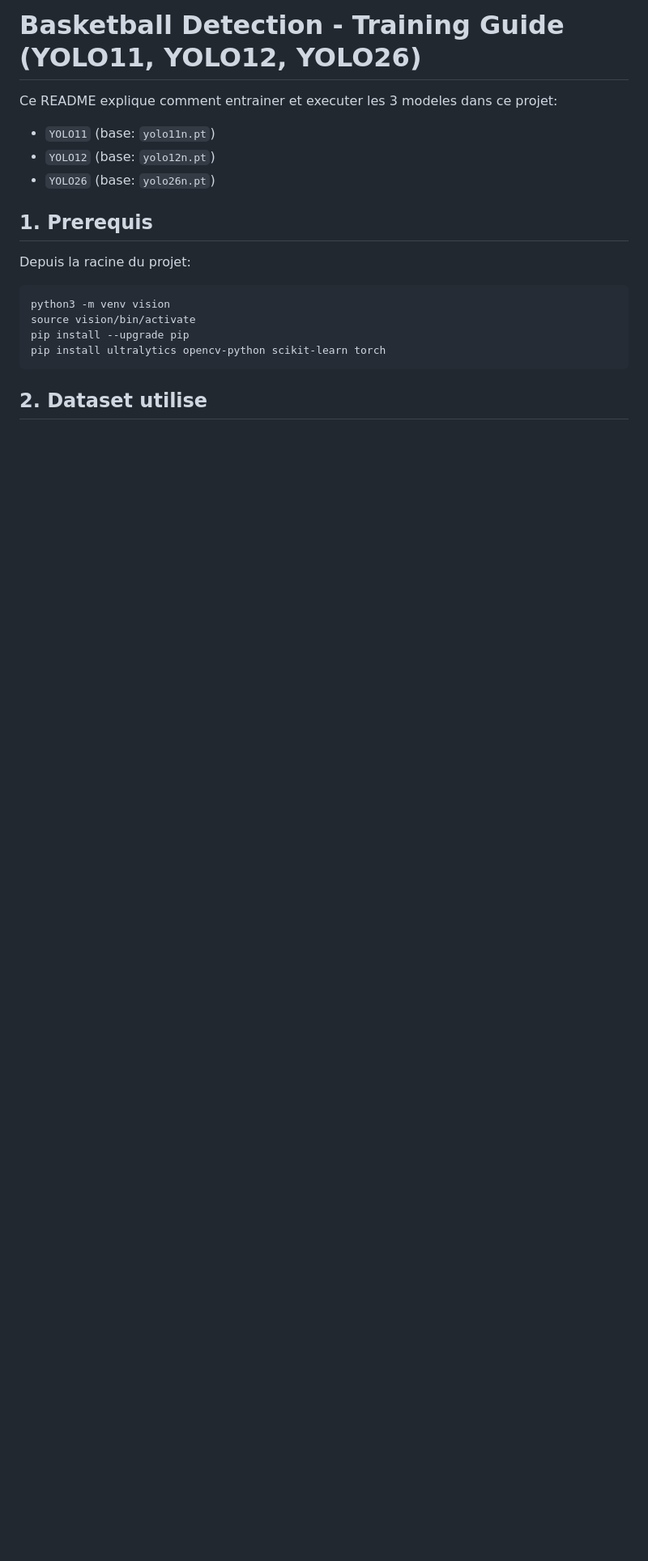
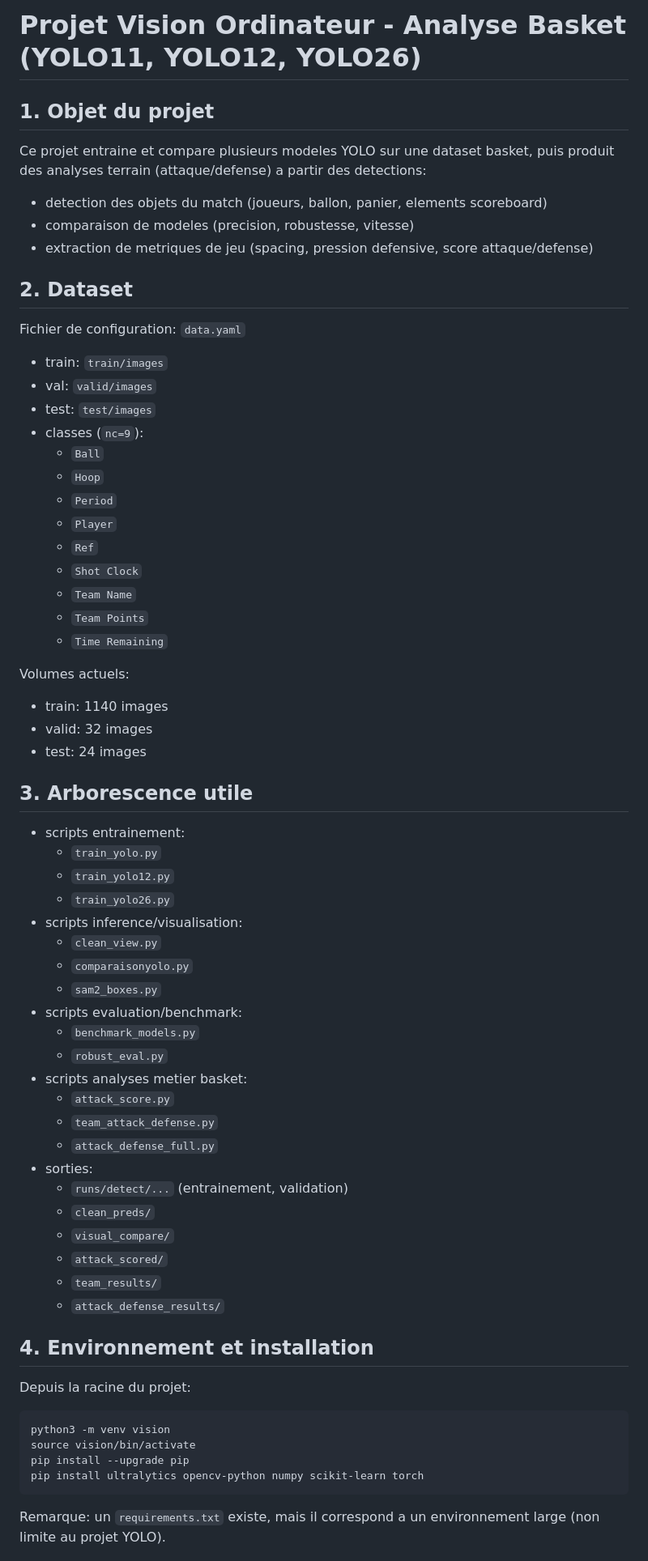
Before and after one commit to kalaallan/vs_ordinateur_projet, a Markdown page: README.md, the part around one of its changes. Shown at 81% size. GitHub-like rendering; blank space fills up the shorter version.

````diff
--- a/README.md
+++ b/README.md
@@ -1,11 +1,59 @@
-# Basketball Detection - Training Guide (YOLO11, YOLO12, YOLO26)
+# Projet Vision Ordinateur - Analyse Basket (YOLO11, YOLO12, YOLO26)
 
-Ce README explique comment entrainer et executer les 3 modeles dans ce projet:
-- `YOLO11` (base: `yolo11n.pt`)
-- `YOLO12` (base: `yolo12n.pt`)
-- `YOLO26` (base: `yolo26n.pt`)
+## 1. Objet du projet
+Ce projet entraine et compare plusieurs modeles YOLO sur une dataset basket, puis produit des analyses terrain (attaque/defense) a partir des detections:
+- detection des objets du match (joueurs, ballon, panier, elements scoreboard)
+- comparaison de modeles (precision, robustesse, vitesse)
+- extraction de metriques de jeu (spacing, pression defensive, score attaque/defense)
 
-## 1. Prerequis
+## 2. Dataset
+Fichier de configuration: `data.yaml`
+
+- train: `train/images`
+- val: `valid/images`
+- test: `test/images`
+- classes (`nc=9`):
+  - `Ball`
+  - `Hoop`
+  - `Period`
+  - `Player`
+  - `Ref`
+  - `Shot Clock`
+  - `Team Name`
+  - `Team Points`
+  - `Time Remaining`
+
+Volumes actuels:
+- train: 1140 images
+- valid: 32 images
+- test: 24 images
+
+## 3. Arborescence utile
+
+- scripts entrainement:
+  - `train_yolo.py`
+  - `train_yolo12.py`
+  - `train_yolo26.py`
+- scripts inference/visualisation:
+  - `clean_view.py`
+  - `comparaisonyolo.py`
+  - `sam2_boxes.py`
+- scripts evaluation/benchmark:
+  - `benchmark_models.py`
+  - `robust_eval.py`
+- scripts analyses metier basket:
+  - `attack_score.py`
+  - `team_attack_defense.py`
+  - `attack_defense_full.py`
+- sorties:
+  - `runs/detect/...` (entrainement, validation)
+  - `clean_preds/`
+  - `visual_compare/`
+  - `attack_scored/`
+  - `team_results/`
+  - `attack_defense_results/`
+
+## 4. Environnement et installation
 
 Depuis la racine du projet:
 
@@ -13,8 +61,8 @@ Depuis la racine du projet:
 python3 -m venv vision
 source vision/bin/activate
 pip install --upgrade pip
-pip install ultralytics opencv-python scikit-learn torch
+pip install ultralytics opencv-python numpy scikit-learn torch
 ```
 
-## 2. Dataset utilise
+Remarque: un `requirements.txt` existe, mais il correspond a un environnement large (non limite au projet YOLO).
 
````
Also changed, not shown: other parts of README.md (+217 -74 lines).
